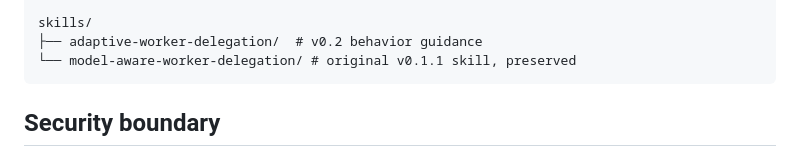
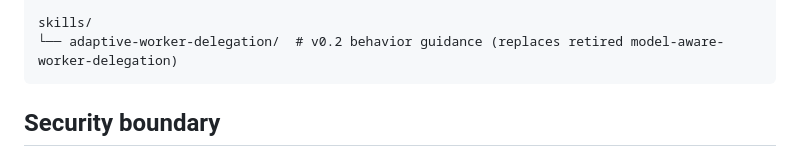
Before and after one commit to Shermanxwz/openclaw-worker-delegation, a Markdown page: README.md, the part around the change. Drawn GitHub-style.

````diff
--- a/README.md
+++ b/README.md
@@ -128,8 +128,7 @@ control-plane/
     └── openclaw/                # pinned real-Gateway E2E harness
 
 skills/
-├── adaptive-worker-delegation/  # v0.2 behavior guidance
-└── model-aware-worker-delegation/ # original v0.1.1 skill, preserved
+└── adaptive-worker-delegation/  # v0.2 behavior guidance (replaces retired model-aware-worker-delegation)
 ```
 
 ## Security boundary
````
Also changed, not shown: examples/opencode-config.md (+3 -3 lines), skills/model-aware-worker-delegation/SKILL.md (deleted, +0 -118 lines).
